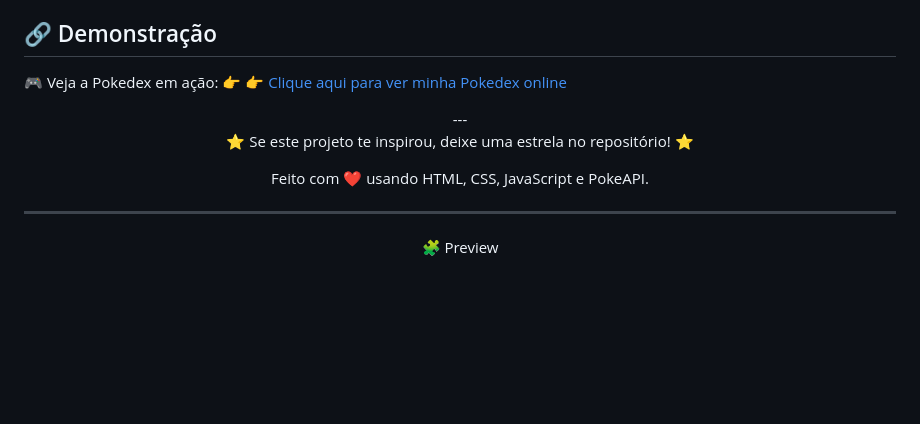
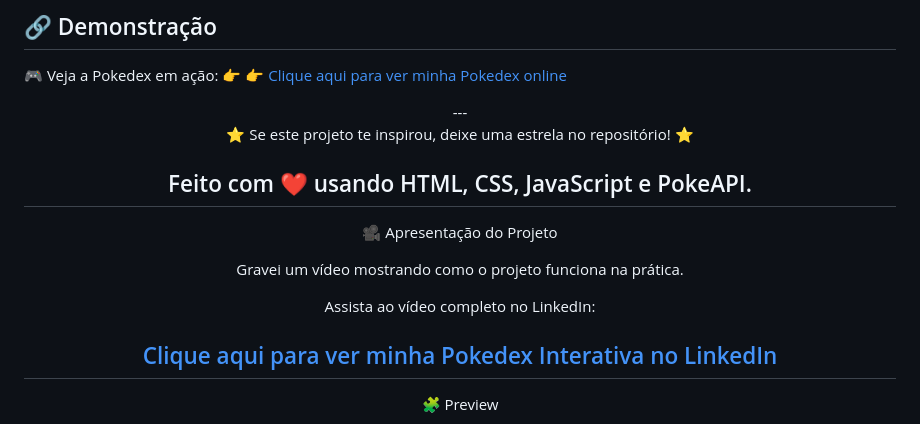
Before and after one commit to jessica-re88/pokedex, a Markdown page: README.md, the part around the change. Rendered like a GitHub page; blank space fills up the shorter version.

```diff
--- a/README.md
+++ b/README.md
@@ -93,8 +93,14 @@ A aplicação é **100% dinâmica**, consumindo dados em tempo real da **PokeAPI
 ⭐ Se este projeto te inspirou, deixe uma estrela no repositório! ⭐
 
 Feito com ❤️ usando HTML, CSS, JavaScript e PokeAPI.
+ ---
+🎥 Apresentação do Projeto
 
+Gravei um vídeo mostrando como o projeto funciona na prática.
 
+Assista ao vídeo completo no LinkedIn:
+
+ [Clique aqui para ver minha Pokedex Interativa no LinkedIn](https://www.linkedin.com/posts/j%C3%A9ssica-rebello-6077001b6_frontend-javascript-html-activity-7382039036233736192-iwyr?utm_source=share&utm_medium=member_desktop&rcm=ACoAADJLN2cBJyLKsDSAJ60k2QpjgBMAlWhijLc)
 ---
 🧩 Preview
 
```
